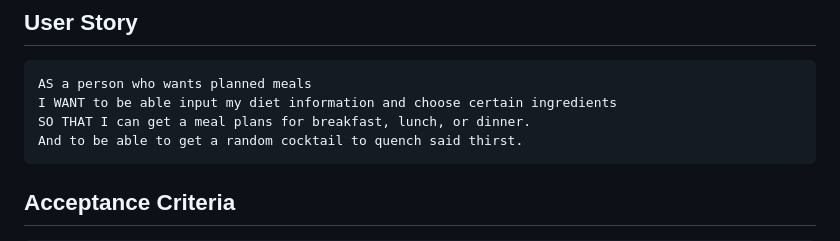
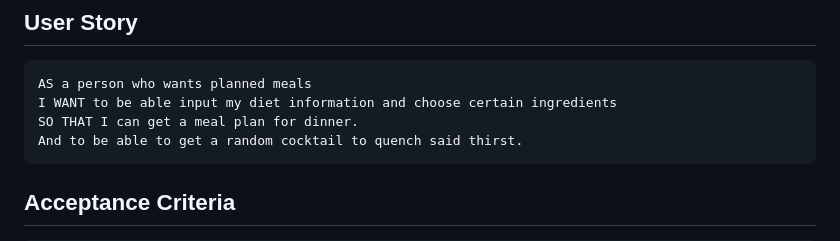
Before and after one commit to prismhead26/Meal-Planner-Project, a Markdown page: README.md, the part around the change printed below. Drawn GitHub-style.

Commit message:
small changes on the readme

````diff
--- a/README.md
+++ b/README.md
@@ -21,7 +21,7 @@ You and your group will use everything you’ve learned over the past six module
 ```md
 AS a person who wants planned meals
 I WANT to be able input my diet information and choose certain ingredients
-SO THAT I can get a meal plans for breakfast, lunch, or dinner.
+SO THAT I can get a meal plan for dinner.
 And to be able to get a random cocktail to quench said thirst.
 ```
 
````
Also changed, not shown: other parts of README.md (+1 -1 lines).
